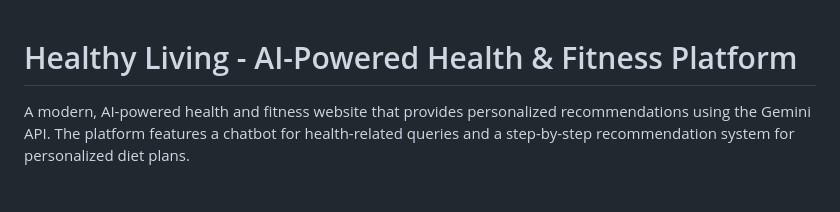
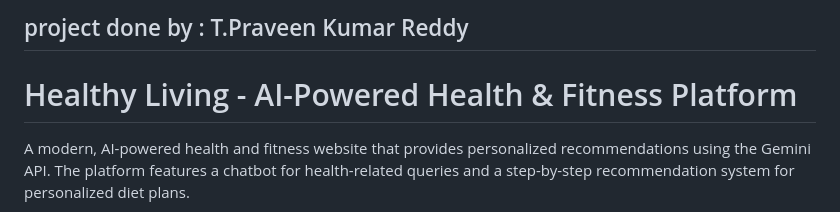
Before and after one commit to PraveenCrafts/health, a Markdown page: README.md, the part around the change. Drawn GitHub-style; blank space fills up the shorter version.

```diff
--- a/README.md
+++ b/README.md
@@ -1,3 +1,4 @@
+## project done  by : T.Praveen Kumar Reddy
 # Healthy Living - AI-Powered Health & Fitness Platform
 
 A modern, AI-powered health and fitness website that provides personalized recommendations using the Gemini API. The platform features a chatbot for health-related queries and a step-by-step recommendation system for personalized diet plans.
```
